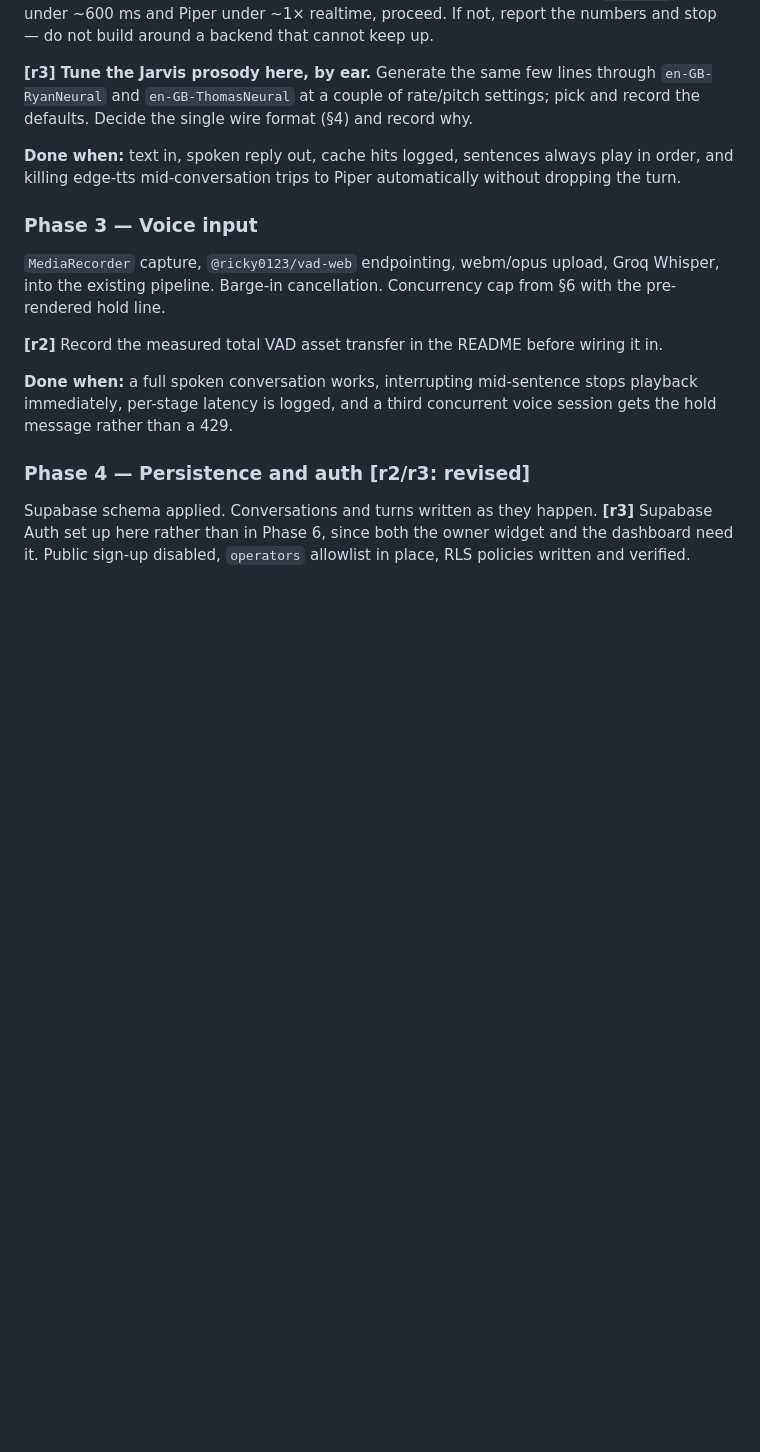
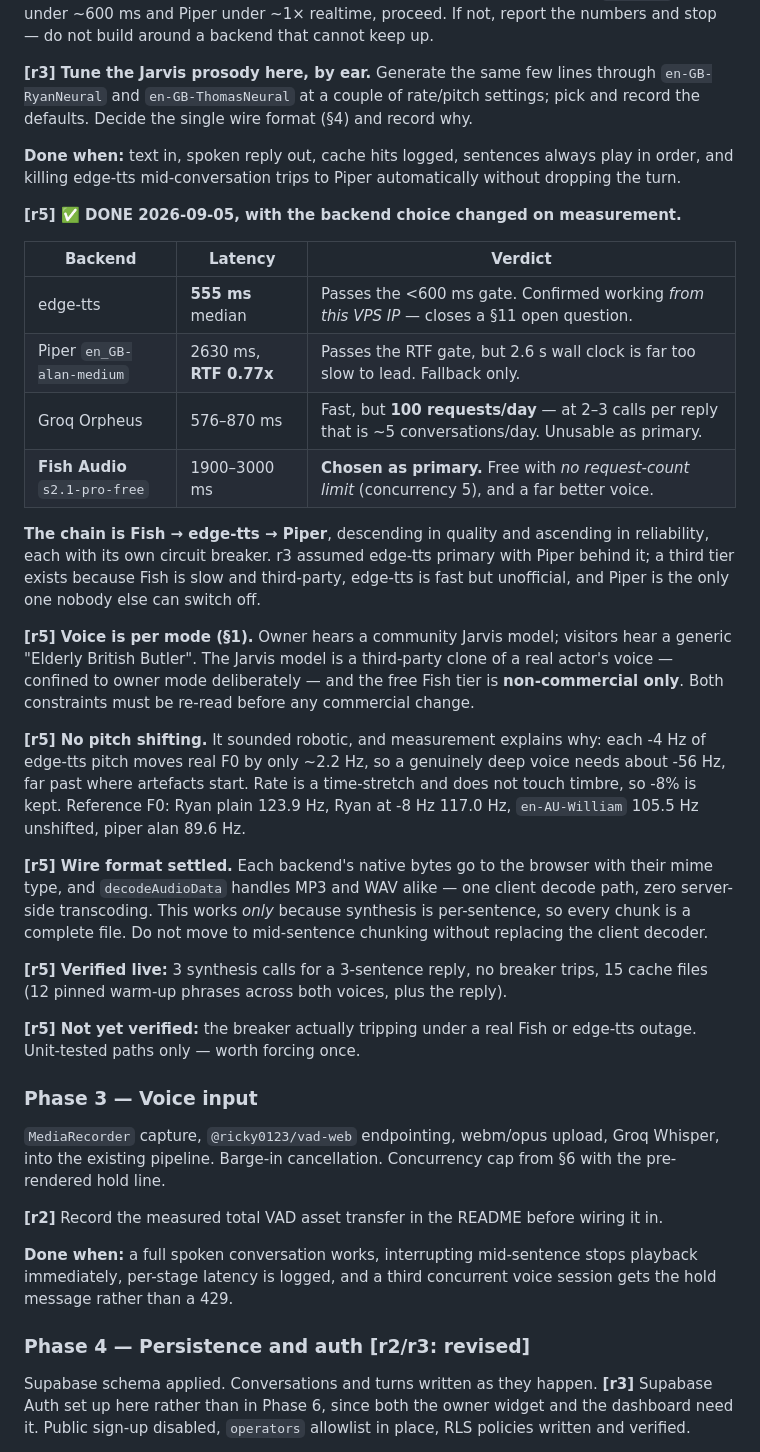
Before and after one commit to Hiuchid/assistant-ai, a Markdown page: INSTRUCTIONS.md, the part around the change. Drawn GitHub-style; blank space fills up the shorter version.

Commit message:
Record Phase 2 results; Fish Audio replaces edge-tts as primary
The gate benchmark changed the decision. edge-tts passes at 555ms and works
from this VPS IP, but Fish Audio's voice is enough better to be worth ~2s, and
its free tier has no request-count limit -- unlike Groq Orpheus, fast but capped
at 100/day, roughly five conversations.

Also records why pitch shifting was abandoned, the per-mode voice split, and the
wire-format decision the plan required be settled before building.

Co-Authored-By: Claude Opus 5 <noreply@anthropic.com>

```diff
--- a/INSTRUCTIONS.md
+++ b/INSTRUCTIONS.md
@@ -826,6 +826,42 @@ record the defaults. Decide the single wire format (§4) and record why.
 **Done when:** text in, spoken reply out, cache hits logged, sentences always play in order,
 and killing edge-tts mid-conversation trips to Piper automatically without dropping the turn.
 
+**[r5] ✅ DONE 2026-09-05, with the backend choice changed on measurement.**
+
+| Backend | Latency | Verdict |
+|---|---|---|
+| edge-tts | **555 ms** median | Passes the <600 ms gate. Confirmed working *from this VPS IP* — closes a §11 open question. |
+| Piper `en_GB-alan-medium` | 2630 ms, **RTF 0.77x** | Passes the RTF gate, but 2.6 s wall clock is far too slow to lead. Fallback only. |
+| Groq Orpheus | 576–870 ms | Fast, but **100 requests/day** — at 2–3 calls per reply that is ~5 conversations/day. Unusable as primary. |
+| **Fish Audio** `s2.1-pro-free` | 1900–3000 ms | **Chosen as primary.** Free with *no request-count limit* (concurrency 5), and a far better voice. |
+
+**The chain is Fish → edge-tts → Piper**, descending in quality and ascending in
+reliability, each with its own circuit breaker. r3 assumed edge-tts primary with Piper
+behind it; a third tier exists because Fish is slow and third-party, edge-tts is fast but
+unofficial, and Piper is the only one nobody else can switch off.
+
+**[r5] Voice is per mode (§1).** Owner hears a community Jarvis model; visitors hear a
+generic "Elderly British Butler". The Jarvis model is a third-party clone of a real actor's
+voice — confined to owner mode deliberately — and the free Fish tier is **non-commercial
+only**. Both constraints must be re-read before any commercial change.
+
+**[r5] No pitch shifting.** It sounded robotic, and measurement explains why: each -4 Hz of
+edge-tts pitch moves real F0 by only ~2.2 Hz, so a genuinely deep voice needs about -56 Hz,
+far past where artefacts start. Rate is a time-stretch and does not touch timbre, so -8% is
+kept. Reference F0: Ryan plain 123.9 Hz, Ryan at -8 Hz 117.0 Hz, `en-AU-William` 105.5 Hz
+unshifted, piper alan 89.6 Hz.
+
+**[r5] Wire format settled.** Each backend's native bytes go to the browser with their mime
+type, and `decodeAudioData` handles MP3 and WAV alike — one client decode path, zero
+server-side transcoding. This works *only* because synthesis is per-sentence, so every chunk
+is a complete file. Do not move to mid-sentence chunking without replacing the client decoder.
+
+**[r5] Verified live:** 3 synthesis calls for a 3-sentence reply, no breaker trips, 15 cache
+files (12 pinned warm-up phrases across both voices, plus the reply).
+
+**[r5] Not yet verified:** the breaker actually tripping under a real Fish or edge-tts
+outage. Unit-tested paths only — worth forcing once.
+
 ### Phase 3 — Voice input
 
 `MediaRecorder` capture, `@ricky0123/vad-web` endpointing, webm/opus upload, Groq Whisper,
```
